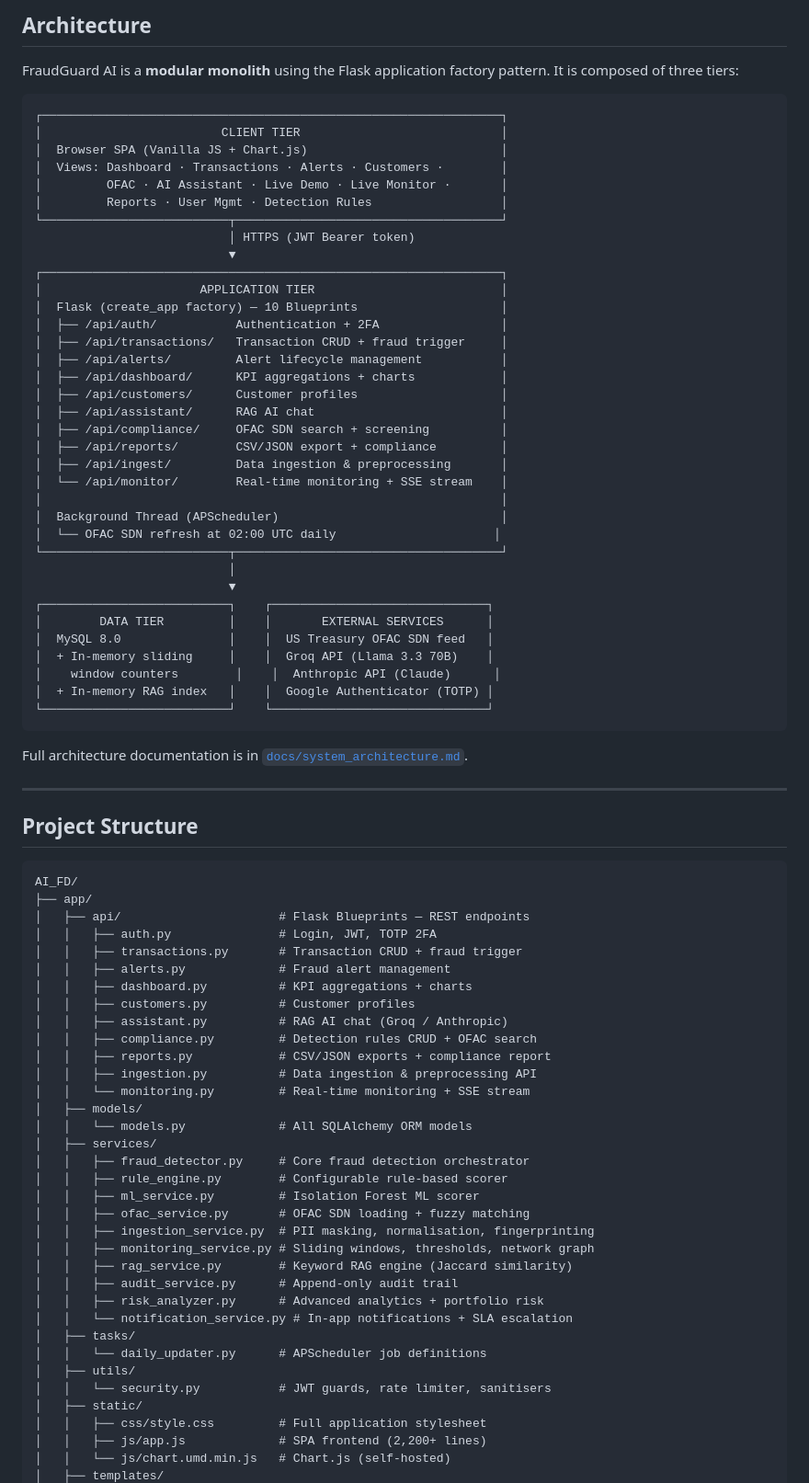
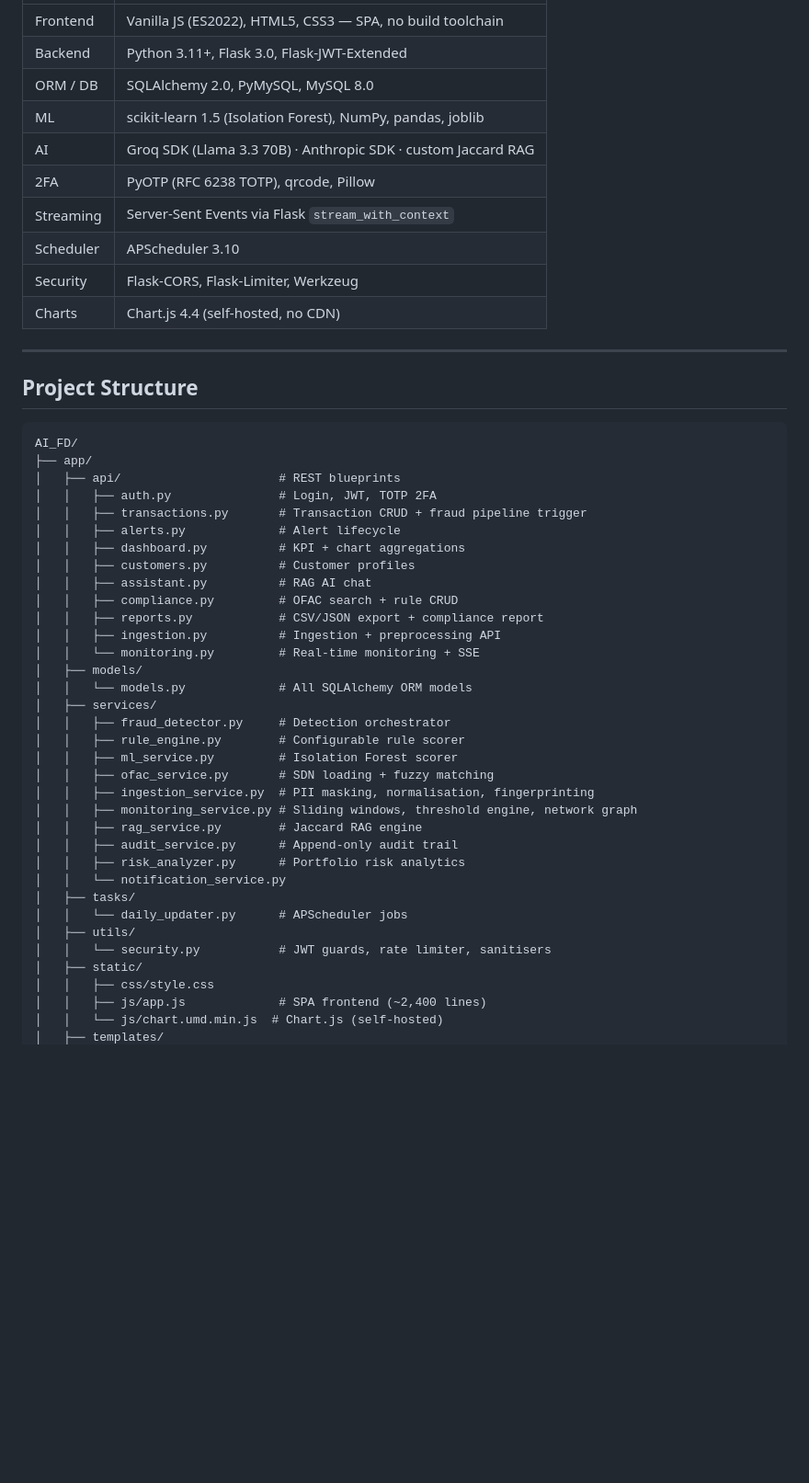
Before and after one commit to irinakaramyan/AI_FraudGuard_, a Markdown page: README.md, the part around one of its changes. Shown at 92% size. Drawn GitHub-style; blank space fills up the shorter version.

````diff
--- a/README.md
+++ b/README.md
@@ -109,46 +86,13 @@ A full-stack, production-grade financial fraud detection platform combining **ma
-## Architecture
-
-FraudGuard AI is a **modular monolith** using the Flask application factory pattern. It is composed of three tiers:
-
-```
-┌────────────────────────────────────────────────────────────────┐
-│                         CLIENT TIER                            │
-│  Browser SPA (Vanilla JS + Chart.js)                           │
-│  Views: Dashboard · Transactions · Alerts · Customers ·        │
-│         OFAC · AI Assistant · Live Demo · Live Monitor ·       │
-│         Reports · User Mgmt · Detection Rules                  │
-└──────────────────────────┬─────────────────────────────────────┘
-                           │ HTTPS (JWT Bearer token)
-                           ▼
-┌────────────────────────────────────────────────────────────────┐
-│                      APPLICATION TIER                          │
-│  Flask (create_app factory) — 10 Blueprints                    │
-│  ├── /api/auth/           Authentication + 2FA                 │
-│  ├── /api/transactions/   Transaction CRUD + fraud trigger     │
-│  ├── /api/alerts/         Alert lifecycle management           │
-│  ├── /api/dashboard/      KPI aggregations + charts            │
-│  ├── /api/customers/      Customer profiles                    │
-│  ├── /api/assistant/      RAG AI chat                          │
-│  ├── /api/compliance/     OFAC SDN search + screening          │
-│  ├── /api/reports/        CSV/JSON export + compliance         │
-│  ├── /api/ingest/         Data ingestion & preprocessing       │
-│  └── /api/monitor/        Real-time monitoring + SSE stream    │
-│                                                                │
-│  Background Thread (APScheduler)                               │
-│  └── OFAC SDN refresh at 02:00 UTC daily                      │
-└──────────────────────────┬─────────────────────────────────────┘
-                           │
-                           ▼
-┌──────────────────────────┐    ┌──────────────────────────────┐
-│        DATA TIER         │    │       EXTERNAL SERVICES      │
-│  MySQL 8.0               │    │  US Treasury OFAC SDN feed   │
-│  + In-memory sliding     │    │  Groq API (Llama 3.3 70B)    │
-│    window counters        │    │  Anthropic API (Claude)      │
-│  + In-memory RAG index   │    │  Google Authenticator (TOTP) │
-└──────────────────────────┘    └──────────────────────────────┘
-```
-
-Full architecture documentation is in [`docs/system_architecture.md`](docs/system_architecture.md).
+| Frontend | Vanilla JS (ES2022), HTML5, CSS3 — SPA, no build toolchain |
+| Backend | Python 3.11+, Flask 3.0, Flask-JWT-Extended |
+| ORM / DB | SQLAlchemy 2.0, PyMySQL, MySQL 8.0 |
+| ML | scikit-learn 1.5 (Isolation Forest), NumPy, pandas, joblib |
+| AI | Groq SDK (Llama 3.3 70B) · Anthropic SDK · custom Jaccard RAG |
+| 2FA | PyOTP (RFC 6238 TOTP), qrcode, Pillow |
+| Streaming | Server-Sent Events via Flask `stream_with_context` |
+| Scheduler | APScheduler 3.10 |
+| Security | Flask-CORS, Flask-Limiter, Werkzeug |
+| Charts | Chart.js 4.4 (self-hosted, no CDN) |
 
 ---
 
@@ -157,36 +101,36 @@ Full architecture documentation is in [`docs/system_architecture.md`](docs/syste
 ```
 AI_FD/
 ├── app/
-│   ├── api/                      # Flask Blueprints — REST endpoints
+│   ├── api/                      # REST blueprints
 │   │   ├── auth.py               # Login, JWT, TOTP 2FA
-│   │   ├── transactions.py       # Transaction CRUD + fraud trigger
-│   │   ├── alerts.py             # Fraud alert management
-│   │   ├── dashboard.py          # KPI aggregations + charts
+│   │   ├── transactions.py       # Transaction CRUD + fraud pipeline trigger
+│   │   ├── alerts.py             # Alert lifecycle
+│   │   ├── dashboard.py          # KPI + chart aggregations
 │   │   ├── customers.py          # Customer profiles
-│   │   ├── assistant.py          # RAG AI chat (Groq / Anthropic)
-│   │   ├── compliance.py         # Detection rules CRUD + OFAC search
-│   │   ├── reports.py            # CSV/JSON exports + compliance report
-│   │   ├── ingestion.py          # Data ingestion & preprocessing API
-│   │   └── monitoring.py         # Real-time monitoring + SSE stream
+│   │   ├── assistant.py          # RAG AI chat
+│   │   ├── compliance.py         # OFAC search + rule CRUD
+│   │   ├── reports.py            # CSV/JSON export + compliance report
+│   │   ├── ingestion.py          # Ingestion + preprocessing API
+│   │   └── monitoring.py         # Real-time monitoring + SSE
 │   ├── models/
 │   │   └── models.py             # All SQLAlchemy ORM models
 │   ├── services/
-│   │   ├── fraud_detector.py     # Core fraud detection orchestrator
-│   │   ├── rule_engine.py        # Configurable rule-based scorer
-│   │   ├── ml_service.py         # Isolation Forest ML scorer
-│   │   ├── ofac_service.py       # OFAC SDN loading + fuzzy matching
+│   │   ├── fraud_detector.py     # Detection orchestrator
+│   │   ├── rule_engine.py        # Configurable rule scorer
+│   │   ├── ml_service.py         # Isolation Forest scorer
+│   │   ├── ofac_service.py       # SDN loading + fuzzy matching
 │   │   ├── ingestion_service.py  # PII masking, normalisation, fingerprinting
-│   │   ├── monitoring_service.py # Sliding windows, thresholds, network graph
-│   │   ├── rag_service.py        # Keyword RAG engine (Jaccard similarity)
+│   │   ├── monitoring_service.py # Sliding windows, threshold engine, network graph
+│   │   ├── rag_service.py        # Jaccard RAG engine
 │   │   ├── audit_service.py      # Append-only audit trail
-│   │   ├── risk_analyzer.py      # Advanced analytics + portfolio risk
-│   │   └── notification_service.py # In-app notifications + SLA escalation
+│   │   ├── risk_analyzer.py      # Portfolio risk analytics
+│   │   └── notification_service.py
 │   ├── tasks/
-│   │   └── daily_updater.py      # APScheduler job definitions
+│   │   └── daily_updater.py      # APScheduler jobs
 │   ├── utils/
 │   │   └── security.py           # JWT guards, rate limiter, sanitisers
 │   ├── static/
-│   │   ├── css/style.css         # Full application stylesheet
-│   │   ├── js/app.js             # SPA frontend (2,200+ lines)
-│   │   └── js/chart.umd.min.js   # Chart.js (self-hosted)
+│   │   ├── css/style.css
+│   │   ├── js/app.js             # SPA frontend (~2,400 lines)
+│   │   └── js/chart.umd.min.js  # Chart.js (self-hosted)
 │   ├── templates/
````
Also changed, not shown: other parts of README.md (+237 -184 lines).
